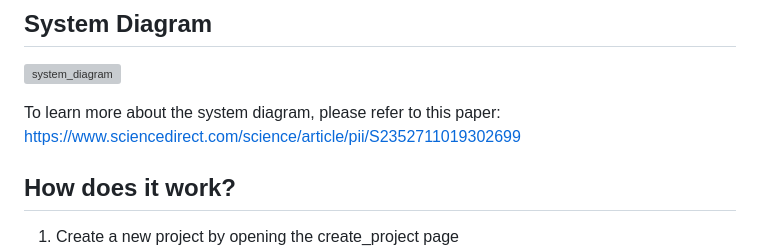
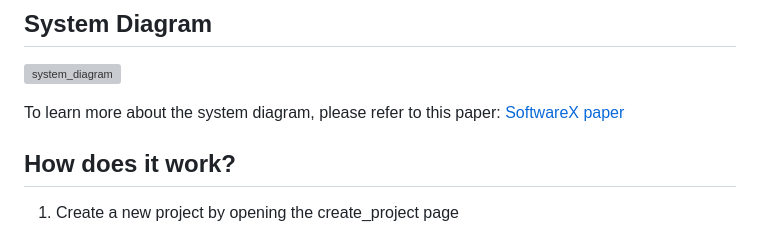
Before and after one commit to tahir80/Crowd_of_Oz, a Markdown page: README.md, the part around the change. GitHub-like rendering; grey boxes are pictures that could not be loaded.

```diff
--- a/README.md
+++ b/README.md
@@ -13,7 +13,7 @@ This repository contains the implementation of Crowd of Oz (CoZ) — a crowd-pow
 
 ![system_diagram](https://user-images.githubusercontent.com/7135544/61368091-67fd0100-a88d-11e9-8428-042ed0ec0fec.png)
 
-To learn more about the system diagram, please refer to this paper: https://www.sciencedirect.com/science/article/pii/S2352711019302699
+To learn more about the system diagram, please refer to this paper: [SoftwareX paper]( https://www.sciencedirect.com/science/article/pii/S2352711019302699)
 
 ## How does it work?
 1. Create a new project by opening the create_project page
```
